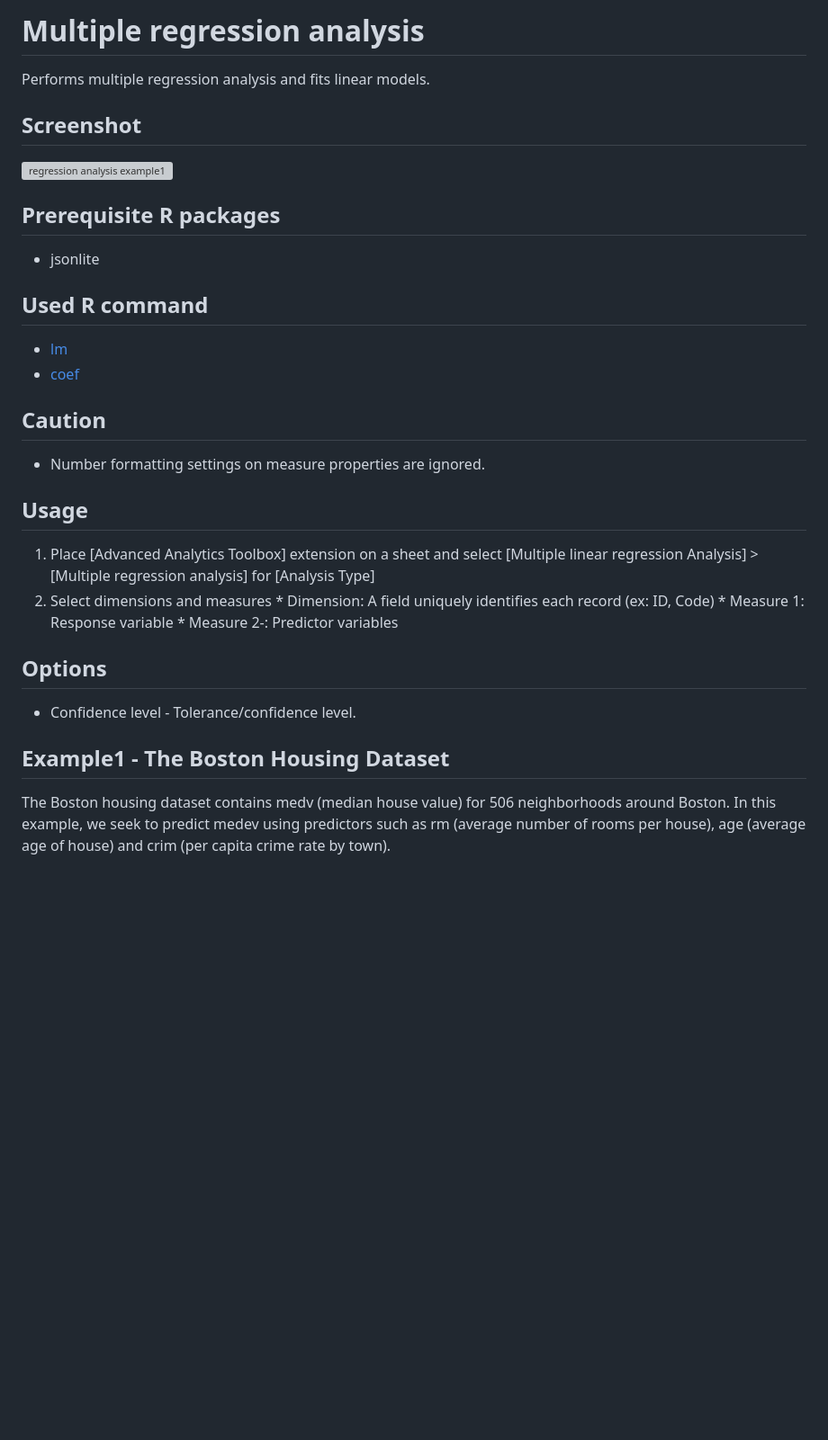
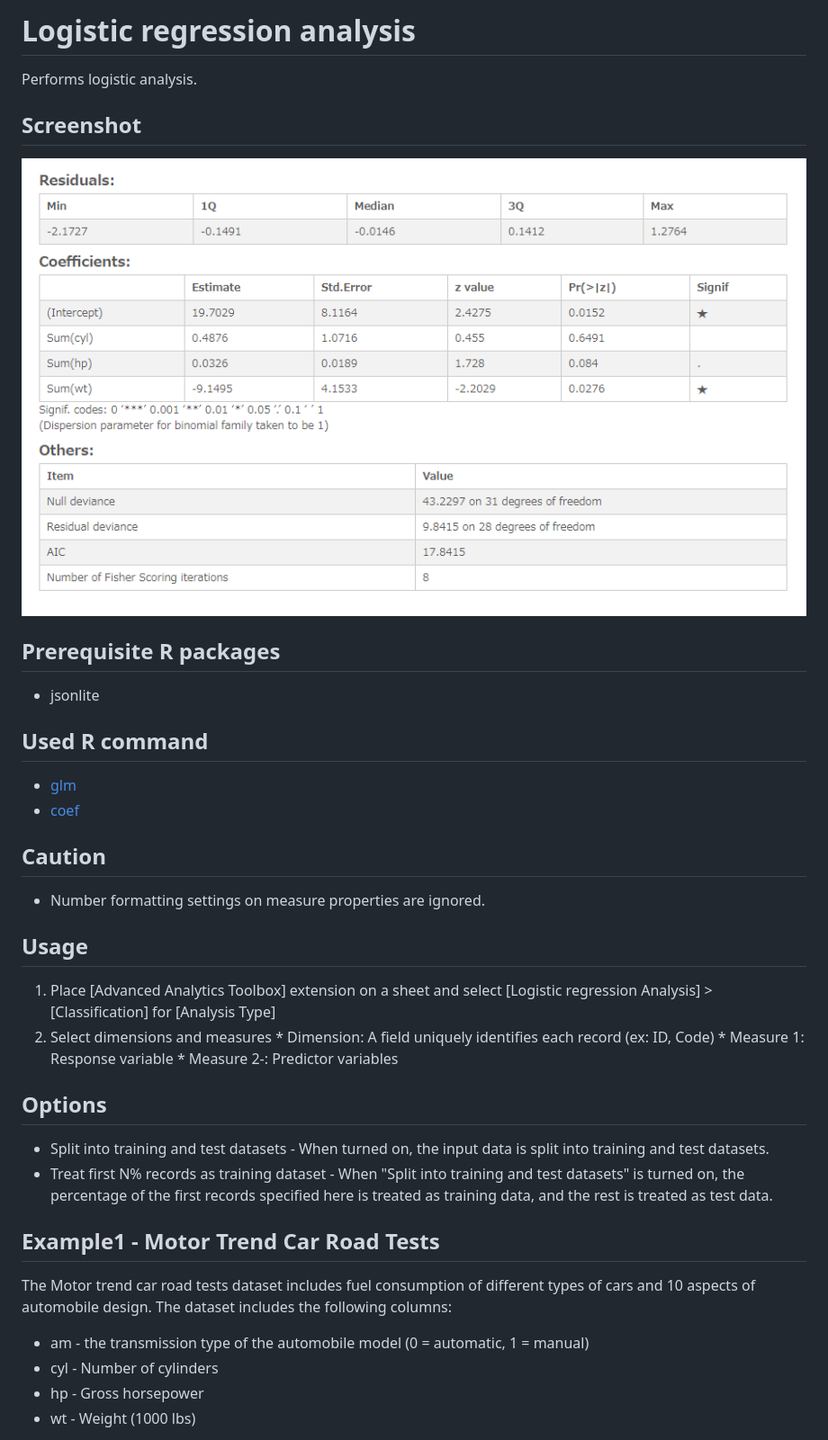
Before and after one commit to mhamano/advanced-analytics-toolbox, a Markdown page: docs/analysis/logistic_regression.md, the part around the change printed below. Shown: that part at 90% size. Drawn GitHub-style; pictures changed too: docs/analysis/images/logistic_regression_example1-1.png (added); blank space fills up the shorter version; grey boxes are pictures that could not be loaded.

```diff
--- a/docs/analysis/logistic_regression.md
+++ b/docs/analysis/logistic_regression.md
@@ -1,29 +1,34 @@
-# Multiple regression analysis
-Performs multiple regression analysis and fits linear models.
+# Logistic regression analysis
+Performs logistic analysis.
 
 ## Screenshot
-  ![regression analysis example1](./images/regression_analysis_example1.png)
+  ![logistic regression analysis example1](./images/logistic_regression_example1-1.png)
 
 ## Prerequisite R packages
  * jsonlite
 
 ## Used R command
- * [lm](https://www.rdocumentation.org/packages/stats/versions/3.4.0/topics/lm)
+ * [glm](https://www.rdocumentation.org/packages/stats/versions/3.4.1/topics/glm)
  * [coef](https://www.rdocumentation.org/packages/stats/versions/3.4.1/topics/coef)
 
 ## Caution
   * Number formatting settings on measure properties are ignored.
 
 ## Usage
-  1. Place [Advanced Analytics Toolbox] extension on a sheet and select [Multiple linear regression Analysis] > [Multiple regression analysis] for [Analysis Type]
+  1. Place [Advanced Analytics Toolbox] extension on a sheet and select [Logistic regression Analysis] > [Classification] for [Analysis Type]
   2. Select dimensions and measures
     * Dimension: A field uniquely identifies each record (ex: ID, Code)
     * Measure 1: Response variable
     * Measure 2-: Predictor variables
 
 ## Options
- * Confidence level - Tolerance/confidence level.
+* Split into training and test datasets - When turned on, the input data is split into training and test datasets.
+* Treat first N% records as training dataset - When "Split into training and test datasets" is turned on, the percentage of the first records specified here is treated as training data, and the rest is treated as test data.
 
-## Example1 - The Boston Housing Dataset
-The Boston housing dataset contains medv (median house value) for 506 neighborhoods around Boston. In this example, we seek to predict medev using predictors such as rm (average number of rooms per house), age (average age of house) and crim (per capita crime rate by town).
+## Example1 - Motor Trend Car Road Tests
+The Motor trend car road tests dataset includes fuel consumption of different types of cars and 10 aspects of automobile design. The dataset includes the following columns:
+ * am - the transmission type of the automobile model (0 = automatic, 1 = manual)
+ * cyl - Number of cylinders
+ * hp - Gross horsepower
+ * wt - Weight (1000 lbs)
 
```
Also changed, not shown: other parts of docs/analysis/logistic_regression.md (+19 -22 lines).
